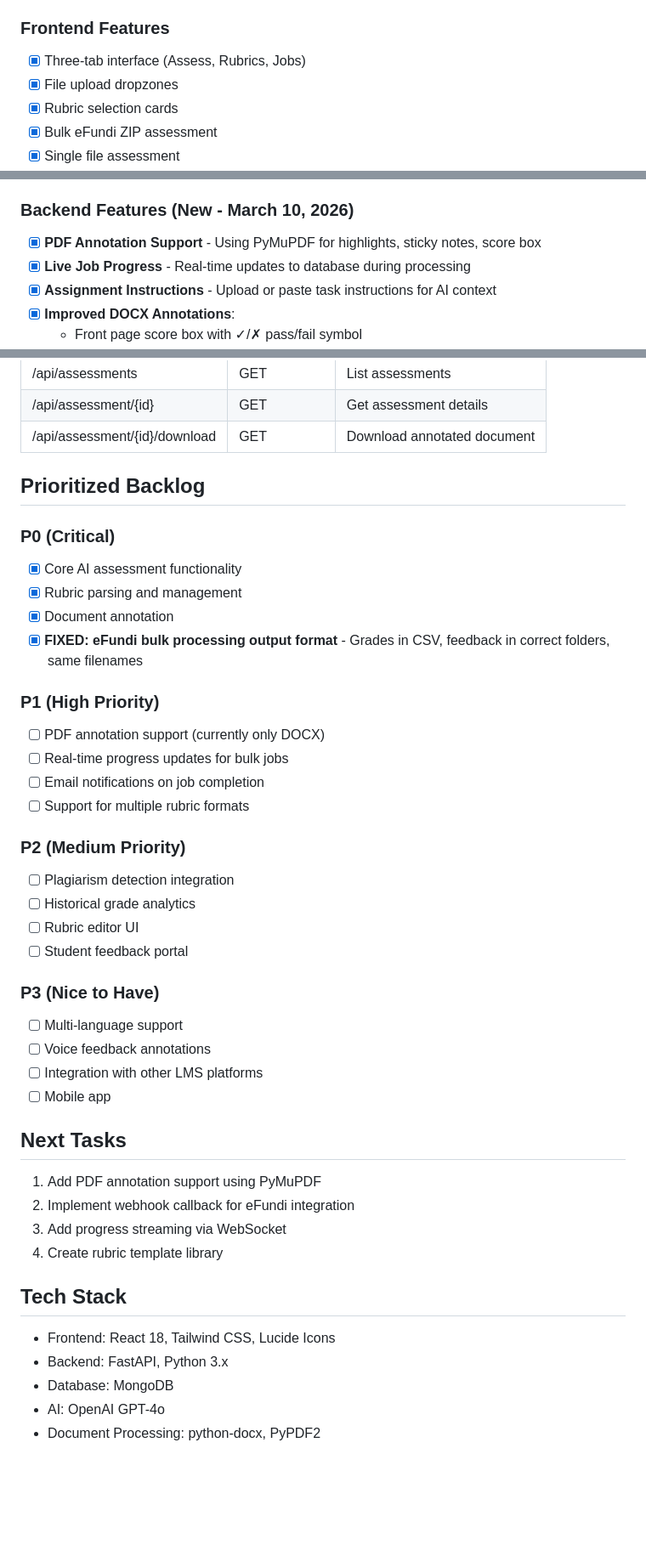
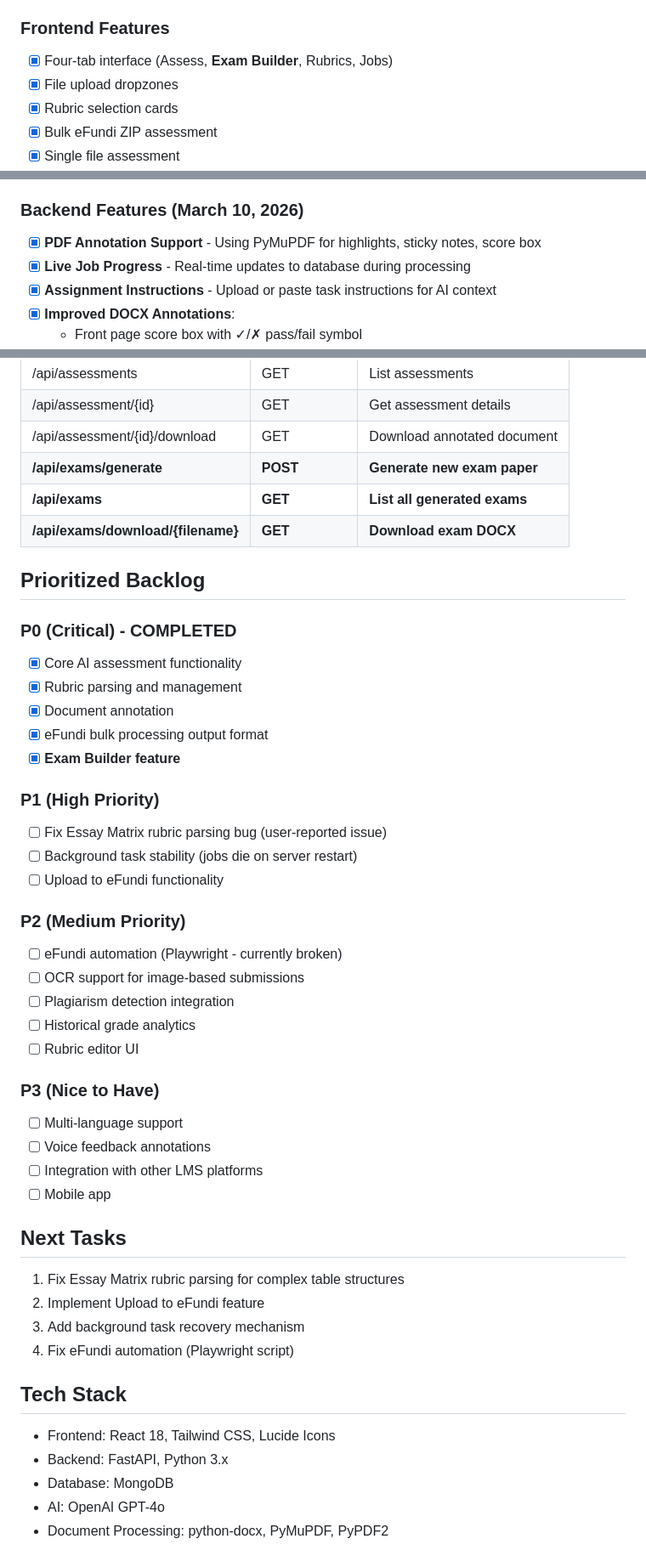
Before and after one commit to Byron2306/NoEdge-Multi-Hymark, a Markdown page: memory/PRD.md, 3 parts joined by grey strips. Shown at 85% size. Rendered like a GitHub page; blank space fills up the shorter version.

Commit message:
auto-commit for b91bbca9-20ca-459c-b0d7-78968e2d33b2

```diff
--- a/memory/PRD.md
+++ b/memory/PRD.md
@@ -53,7 +70,7 @@ Frontend (React)         Backend (FastAPI)          Database (MongoDB)
 - [x] **Balanced grading prompt** - ~65% average with meaningful variation (36%-80% range)
 
 ### Frontend Features
-- [x] Three-tab interface (Assess, Rubrics, Jobs)
+- [x] Four-tab interface (Assess, **Exam Builder**, Rubrics, Jobs)
 - [x] File upload dropzones
 - [x] Rubric selection cards
 - [x] Bulk eFundi ZIP assessment
@@ -67,7 +84,7 @@ Frontend (React)         Backend (FastAPI)          Database (MongoDB)
 - [x] **Expandable Rubric Criteria** - Click criteria to see level descriptions and score ranges
 - [x] **Live Progress Monitoring** - Real-time progress overlay during bulk assessment
 
-### Backend Features (New - March 10, 2026)
+### Backend Features (March 10, 2026)
 - [x] **PDF Annotation Support** - Using PyMuPDF for highlights, sticky notes, score box
 - [x] **Live Job Progress** - Real-time updates to database during processing
 - [x] **Assignment Instructions** - Upload or paste task instructions for AI context
@@ -104,26 +122,30 @@ Frontend (React)         Backend (FastAPI)          Database (MongoDB)
 | /api/assessments | GET | List assessments |
 | /api/assessment/{id} | GET | Get assessment details |
 | /api/assessment/{id}/download | GET | Download annotated document |
+| **/api/exams/generate** | **POST** | **Generate new exam paper** |
+| **/api/exams** | **GET** | **List all generated exams** |
+| **/api/exams/download/{filename}** | **GET** | **Download exam DOCX** |
 
 ## Prioritized Backlog
 
-### P0 (Critical)
+### P0 (Critical) - COMPLETED
 - [x] Core AI assessment functionality
 - [x] Rubric parsing and management
 - [x] Document annotation
-- [x] **FIXED: eFundi bulk processing output format** - Grades in CSV, feedback in correct folders, same filenames
+- [x] eFundi bulk processing output format
+- [x] **Exam Builder feature**
 
 ### P1 (High Priority)
-- [ ] PDF annotation support (currently only DOCX)
-- [ ] Real-time progress updates for bulk jobs
-- [ ] Email notifications on job completion
-- [ ] Support for multiple rubric formats
+- [ ] Fix Essay Matrix rubric parsing bug (user-reported issue)
+- [ ] Background task stability (jobs die on server restart)
+- [ ] Upload to eFundi functionality
 
 ### P2 (Medium Priority)
+- [ ] eFundi automation (Playwright - currently broken)
+- [ ] OCR support for image-based submissions
 - [ ] Plagiarism detection integration
 - [ ] Historical grade analytics
 - [ ] Rubric editor UI
-- [ ] Student feedback portal
 
 ### P3 (Nice to Have)
 - [ ] Multi-language support
@@ -132,14 +154,14 @@ Frontend (React)         Backend (FastAPI)          Database (MongoDB)
 - [ ] Mobile app
 
 ## Next Tasks
-1. Add PDF annotation support using PyMuPDF
-2. Implement webhook callback for eFundi integration
-3. Add progress streaming via WebSocket
-4. Create rubric template library
+1. Fix Essay Matrix rubric parsing for complex table structures
+2. Implement Upload to eFundi feature
+3. Add background task recovery mechanism
+4. Fix eFundi automation (Playwright script)
 
 ## Tech Stack
 - Frontend: React 18, Tailwind CSS, Lucide Icons
 - Backend: FastAPI, Python 3.x
 - Database: MongoDB
 - AI: OpenAI GPT-4o
-- Document Processing: python-docx, PyPDF2
+- Document Processing: python-docx, PyMuPDF, PyPDF2
```
Also changed, not shown: other parts of memory/PRD.md (+20 -2 lines).
